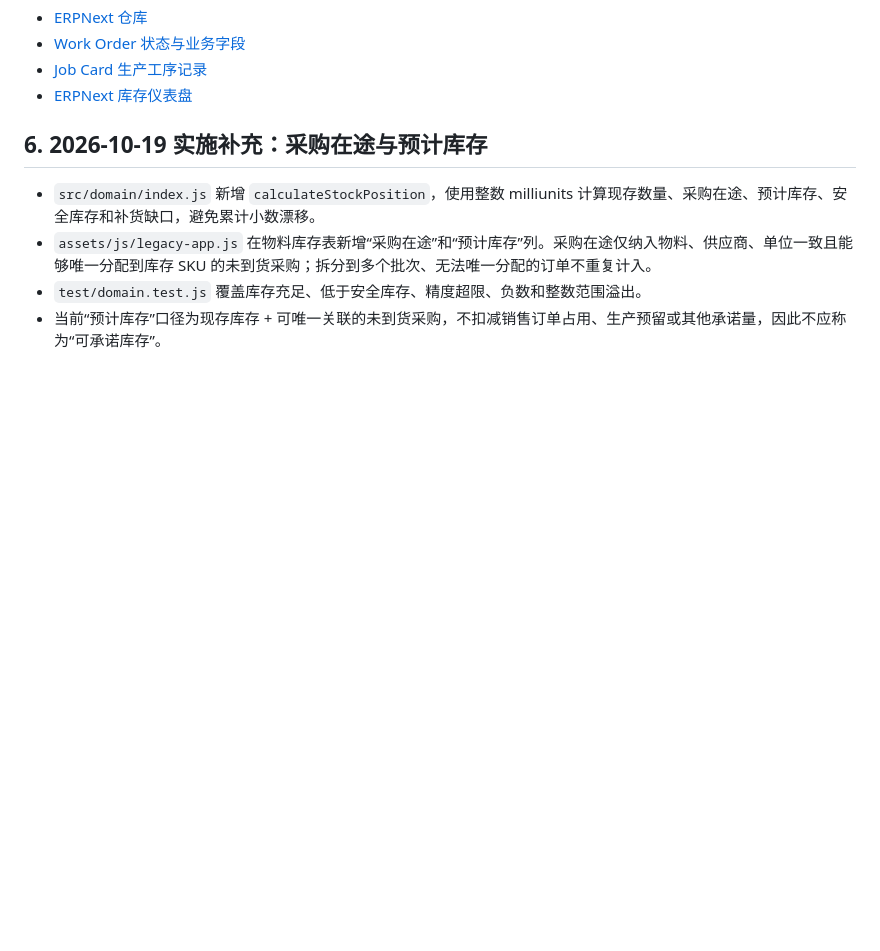
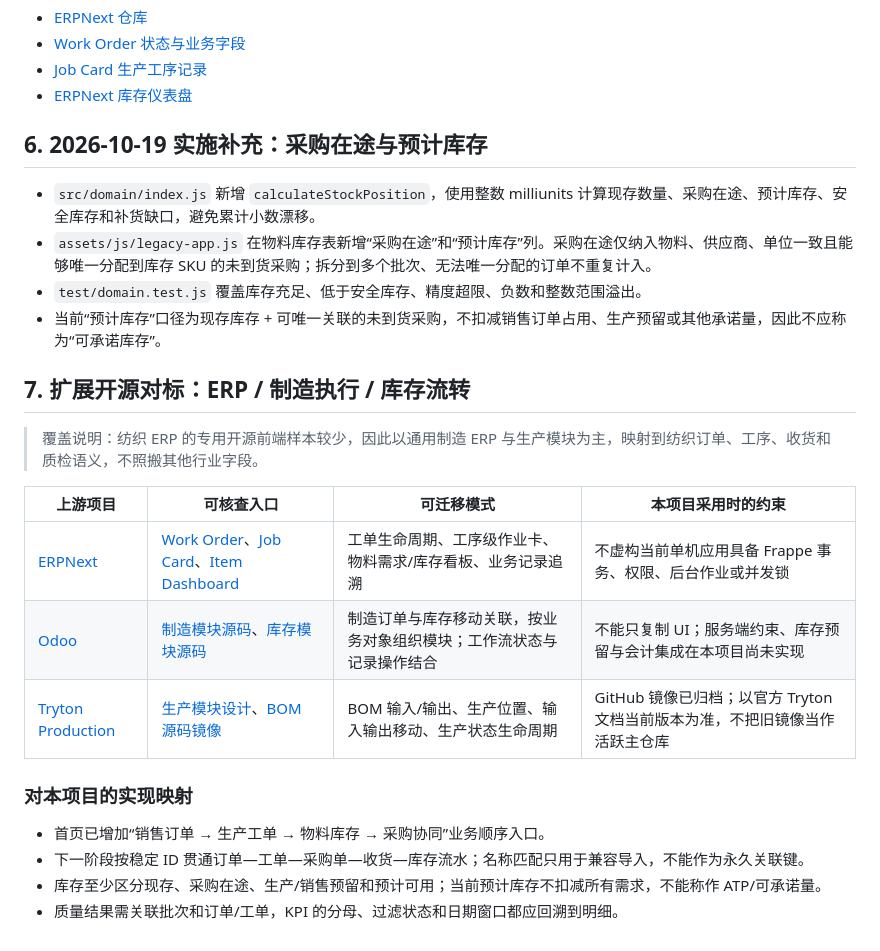
Before and after one commit to Ternence-Dai/Duanxiaojing_ERP, a Markdown page: docs/OPEN_SOURCE_BENCHMARKS.md, the part around the change. Drawn GitHub-style; blank space fills up the shorter version.

Commit message:
Expand verified GitHub benchmark mapping and implementation roadmap

```diff
--- a/docs/OPEN_SOURCE_BENCHMARKS.md
+++ b/docs/OPEN_SOURCE_BENCHMARKS.md
@@ -49,3 +49,20 @@
 - `assets/js/legacy-app.js` 在物料库存表新增“采购在途”和“预计库存”列。采购在途仅纳入物料、供应商、单位一致且能够唯一分配到库存 SKU 的未到货采购；拆分到多个批次、无法唯一分配的订单不重复计入。
 - `test/domain.test.js` 覆盖库存充足、低于安全库存、精度超限、负数和整数范围溢出。
 - 当前“预计库存”口径为现存库存 + 可唯一关联的未到货采购，不扣减销售订单占用、生产预留或其他承诺量，因此不应称为“可承诺库存”。
+
+
+## 7. 扩展开源对标：ERP / 制造执行 / 库存流转
+
+> 覆盖说明：纺织 ERP 的专用开源前端样本较少，因此以通用制造 ERP 与生产模块为主，映射到纺织订单、工序、收货和质检语义，不照搬其他行业字段。
+
+| 上游项目 | 可核查入口 | 可迁移模式 | 本项目采用时的约束 |
+|---|---|---|---|
+| [ERPNext](https://github.com/frappe/erpnext) | [Work Order](https://github.com/frappe/erpnext/blob/develop/erpnext/manufacturing/doctype/work_order/work_order.py)、[Job Card](https://github.com/frappe/erpnext/blob/develop/erpnext/manufacturing/doctype/job_card/job_card.py)、[Item Dashboard](https://github.com/frappe/erpnext/blob/develop/erpnext/stock/dashboard/item_dashboard.js) | 工单生命周期、工序级作业卡、物料需求/库存看板、业务记录追溯 | 不虚构当前单机应用具备 Frappe 事务、权限、后台作业或并发锁 |
+| [Odoo](https://github.com/odoo/odoo) | [制造模块源码](https://github.com/odoo/odoo/tree/18.0/addons/mrp)、[库存模块源码](https://github.com/odoo/odoo/tree/18.0/addons/stock) | 制造订单与库存移动关联，按业务对象组织模块；工作流状态与记录操作结合 | 不能只复制 UI；服务端约束、库存预留与会计集成在本项目尚未实现 |
+| [Tryton Production](https://docs.tryton.org/latest/modules-production/) | [生产模块设计](https://docs.tryton.org/latest/modules-production/design.html)、[BOM 源码镜像](https://github.com/tryton/production/blob/develop/bom.py) | BOM 输入/输出、生产位置、输入输出移动、生产状态生命周期 | GitHub 镜像已归档；以官方 Tryton 文档当前版本为准，不把旧镜像当作活跃主仓库 |
+
+### 对本项目的实现映射
+- 首页已增加“销售订单 → 生产工单 → 物料库存 → 采购协同”业务顺序入口。
+- 下一阶段按稳定 ID 贯通订单—工单—采购单—收货—库存流水；名称匹配只用于兼容导入，不能作为永久关联键。
+- 库存至少区分现存、采购在途、生产/销售预留和预计可用；当前预计库存不扣减所有需求，不能称作 ATP/可承诺量。
+- 质量结果需关联批次和订单/工单，KPI 的分母、过滤状态和日期窗口都应回溯到明细。
```
